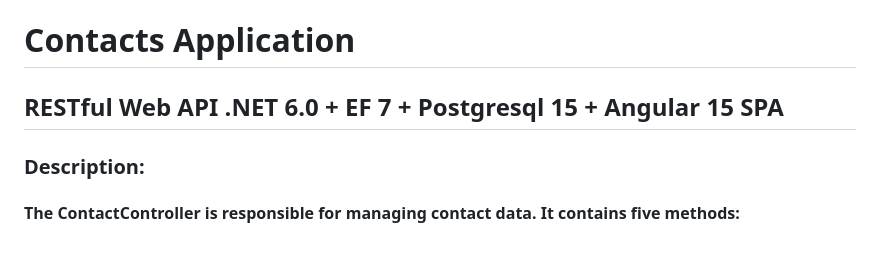
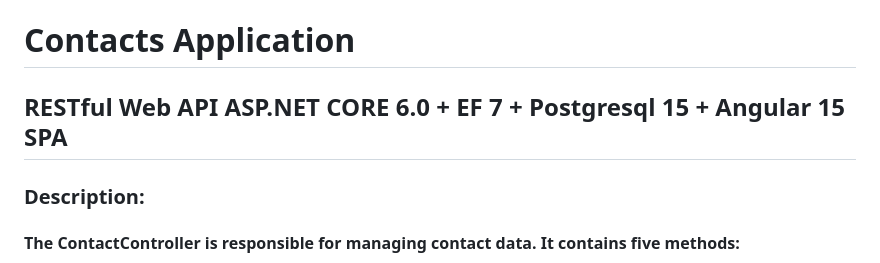
Before and after one commit to bartosz-domarski/bartosz-domarski, a Markdown page: README.md, the part around the change. Rendered like a GitHub page.

```diff
--- a/README.md
+++ b/README.md
@@ -1,5 +1,5 @@
 # Contacts Application
-## RESTful Web API .NET 6.0 + EF 7 + Postgresql 15 + Angular 15 SPA
+## RESTful Web API ASP.NET CORE 6.0 + EF 7 + Postgresql 15 + Angular 15 SPA
 ### Description:
 
 #### The ContactController is responsible for managing contact data. It contains five methods:
```
